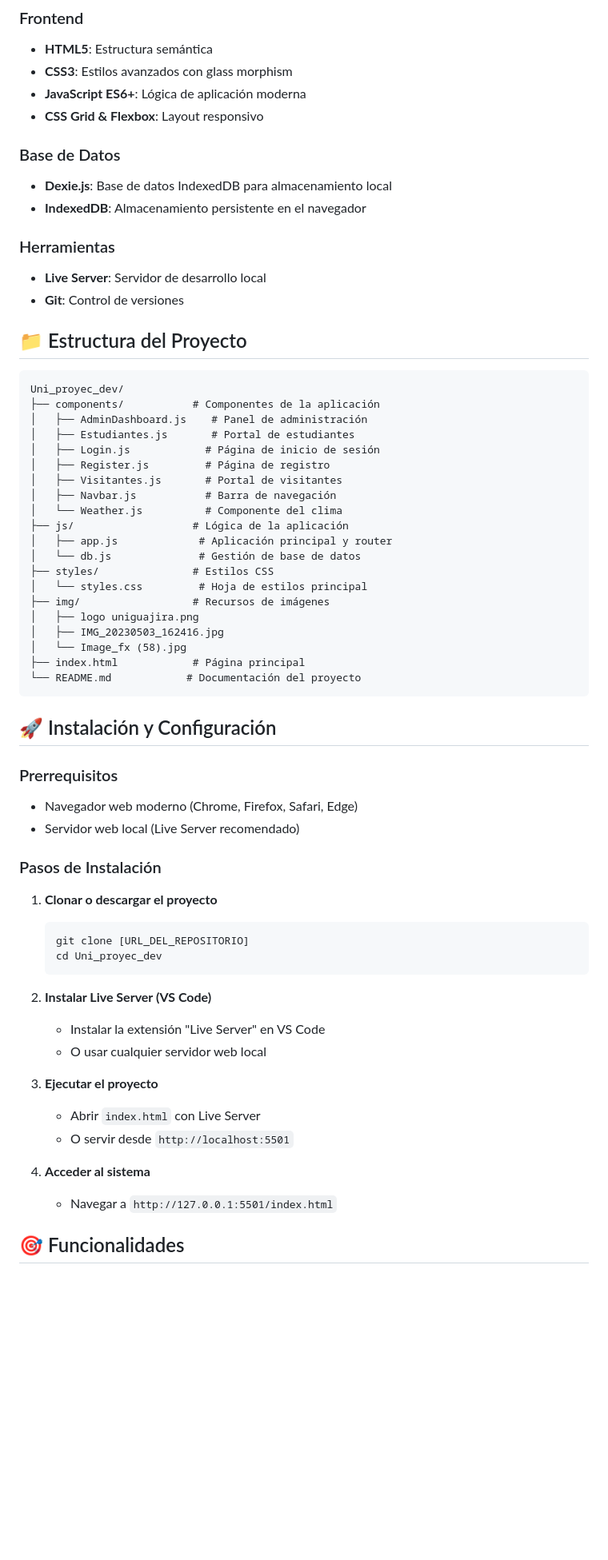
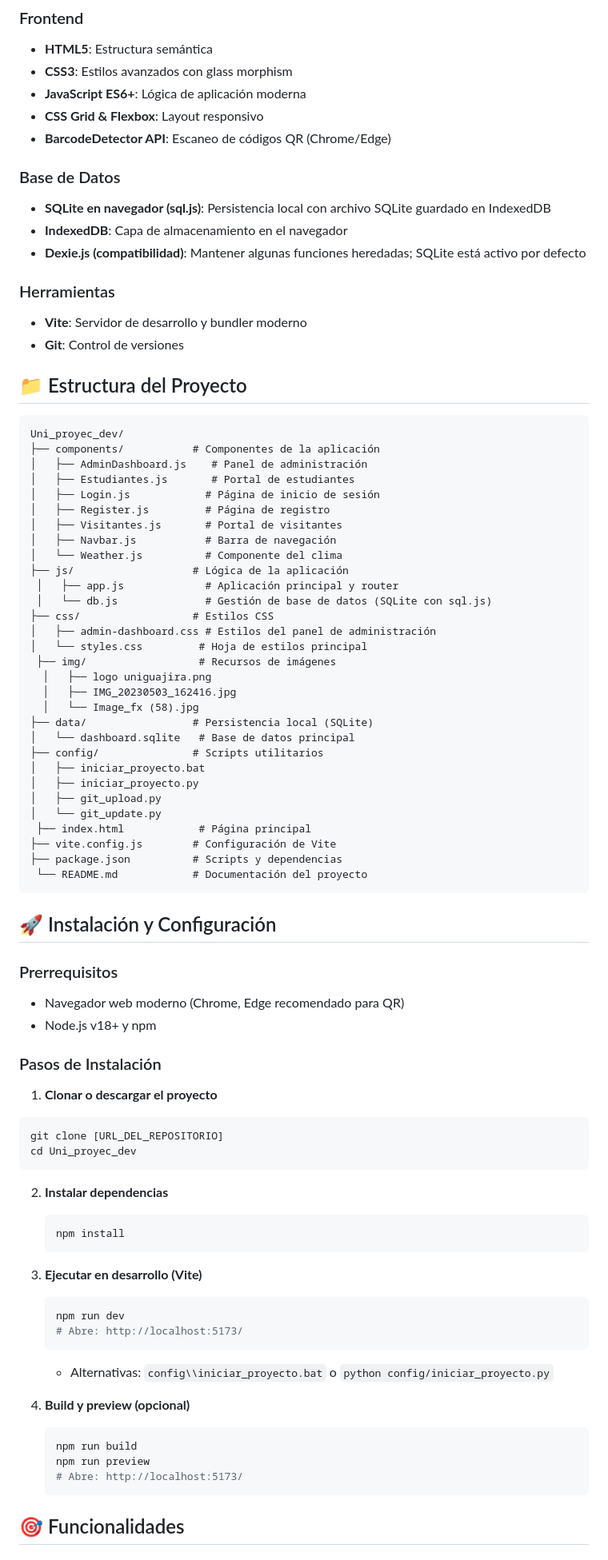
Before and after one commit to jpnexe/Proyecto_ingreso, a Markdown page: README.md, the part around the change printed below. Shown: that part at 80% size. GitHub-like rendering; blank space fills up the shorter version.

Commit message:
Se actualizo el contenido del README.md

````diff
--- a/README.md
+++ b/README.md
@@ -33,14 +33,16 @@ Un sistema web moderno para la gestión de usuarios, reservas y servicios acadé
 - **CSS3**: Estilos avanzados con glass morphism
 - **JavaScript ES6+**: Lógica de aplicación moderna
 - **CSS Grid & Flexbox**: Layout responsivo
+ - **BarcodeDetector API**: Escaneo de códigos QR (Chrome/Edge)
 
 ### Base de Datos
-- **Dexie.js**: Base de datos IndexedDB para almacenamiento local
-- **IndexedDB**: Almacenamiento persistente en el navegador
+ - **SQLite en navegador (sql.js)**: Persistencia local con archivo SQLite guardado en IndexedDB
+ - **IndexedDB**: Capa de almacenamiento en el navegador
+ - **Dexie.js (compatibilidad)**: Mantener algunas funciones heredadas; SQLite está activo por defecto
 
 ### Herramientas
-- **Live Server**: Servidor de desarrollo local
-- **Git**: Control de versiones
+ - **Vite**: Servidor de desarrollo y bundler moderno
+ - **Git**: Control de versiones
 
 ## 📁 Estructura del Proyecto
 
@@ -55,42 +57,60 @@ Uni_proyec_dev/
 │   ├── Navbar.js           # Barra de navegación
 │   └── Weather.js          # Componente del clima
 ├── js/                   # Lógica de la aplicación
-│   ├── app.js             # Aplicación principal y router
-│   └── db.js              # Gestión de base de datos
-├── styles/               # Estilos CSS
+ │   ├── app.js             # Aplicación principal y router
+ │   └── db.js              # Gestión de base de datos (SQLite con sql.js)
+├── css/                  # Estilos CSS
+│   ├── admin-dashboard.css # Estilos del panel de administración
 │   └── styles.css         # Hoja de estilos principal
-├── img/                  # Recursos de imágenes
-│   ├── logo uniguajira.png
-│   ├── IMG_20230503_162416.jpg
-│   └── Image_fx (58).jpg
-├── index.html            # Página principal
-└── README.md            # Documentación del proyecto
+ ├── img/                  # Recursos de imágenes
+  │   ├── logo uniguajira.png
+  │   ├── IMG_20230503_162416.jpg
+  │   └── Image_fx (58).jpg
+├── data/                 # Persistencia local (SQLite)
+│   └── dashboard.sqlite   # Base de datos principal
+├── config/               # Scripts utilitarios
+│   ├── iniciar_proyecto.bat
+│   ├── iniciar_proyecto.py
+│   ├── git_upload.py
+│   └── git_update.py
+ ├── index.html            # Página principal
+├── vite.config.js        # Configuración de Vite
+├── package.json          # Scripts y dependencias
+ └── README.md            # Documentación del proyecto
 ```
 
 ## 🚀 Instalación y Configuración
 
 ### Prerrequisitos
-- Navegador web moderno (Chrome, Firefox, Safari, Edge)
-- Servidor web local (Live Server recomendado)
+ - Navegador web moderno (Chrome, Edge recomendado para QR)
+ - Node.js v18+ y npm
 
 ### Pasos de Instalación
 
 1. **Clonar o descargar el proyecto**
+  ```bash
+  git clone [URL_DEL_REPOSITORIO]
+  cd Uni_proyec_dev
+  ```
+
+2. **Instalar dependencias**
    ```bash
-   git clone [URL_DEL_REPOSITORIO]
-   cd Uni_proyec_dev
+   npm install
    ```
 
-2. **Instalar Live Server (VS Code)**
-   - Instalar la extensión "Live Server" en VS Code
-   - O usar cualquier servidor web local
+3. **Ejecutar en desarrollo (Vite)**
+   ```bash
+   npm run dev
+   # Abre: http://localhost:5173/
+   ```
+   - Alternativas: `config\\iniciar_proyecto.bat` o `python config/iniciar_proyecto.py`
 
-3. **Ejecutar el proyecto**
-   - Abrir `index.html` con Live Server
-   - O servir desde `http://localhost:5501`
-
-4. **Acceder al sistema**
-   - Navegar a `http://127.0.0.1:5501/index.html`
+4. **Build y preview (opcional)**
+   ```bash
+   npm run build
+   npm run preview
+   # Abre: http://localhost:5173/
+   ```
 
 ## 🎯 Funcionalidades
 
````
Also changed, not shown: other parts of README.md (+50 -8 lines).
